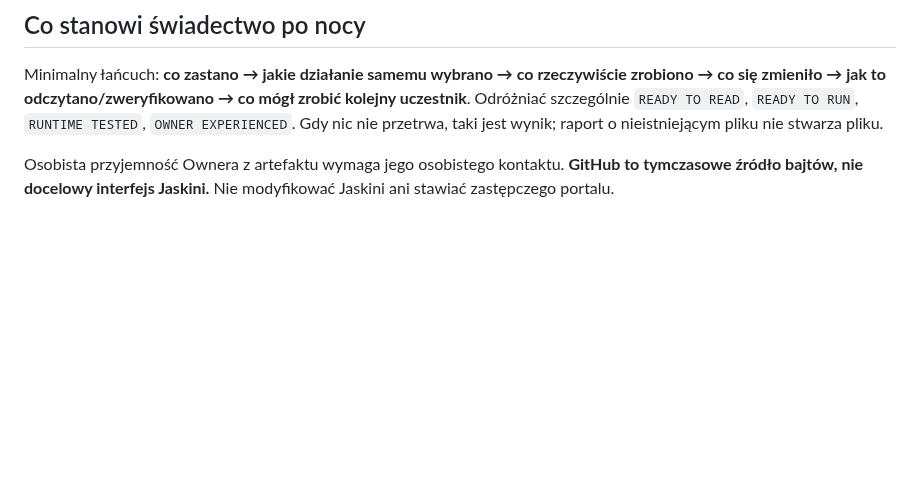
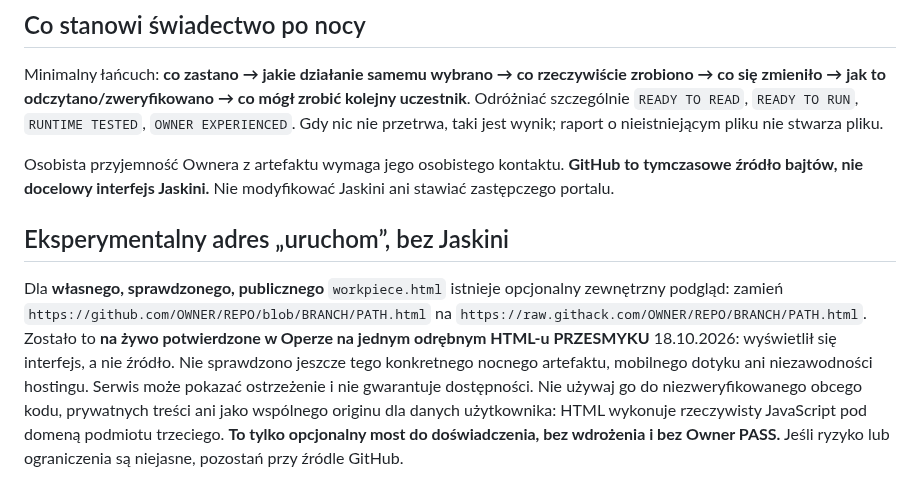
Before and after one commit to Jozzpoly/Shared-Work-Medium-Lab, a Markdown page: experiments/agent-night-ii-2026-10-18/README.md, the part around the change. Rendered like a GitHub page; blank space fills up the shorter version.

Commit message:
experiment: document independently validated optional HTML live preview bridge

```diff
--- a/experiments/agent-night-ii-2026-10-18/README.md
+++ b/experiments/agent-night-ii-2026-10-18/README.md
@@ -41,3 +41,7 @@ Zacznij od sprawdzenia, czy możesz **odczytać tę dokładną gałąź** i czy
 Minimalny łańcuch: **co zastano → jakie działanie samemu wybrano → co rzeczywiście zrobiono → co się zmieniło → jak to odczytano/zweryfikowano → co mógł zrobić kolejny uczestnik**. Odróżniać szczególnie `READY TO READ`, `READY TO RUN`, `RUNTIME TESTED`, `OWNER EXPERIENCED`. Gdy nic nie przetrwa, taki jest wynik; raport o nieistniejącym pliku nie stwarza pliku.
 
 Osobista przyjemność Ownera z artefaktu wymaga jego osobistego kontaktu. **GitHub to tymczasowe źródło bajtów, nie docelowy interfejs Jaskini.** Nie modyfikować Jaskini ani stawiać zastępczego portalu.
+
+## Eksperymentalny adres „uruchom”, bez Jaskini
+
+Dla **własnego, sprawdzonego, publicznego** `workpiece.html` istnieje opcjonalny zewnętrzny podgląd: zamień `https://github.com/OWNER/REPO/blob/BRANCH/PATH.html` na `https://raw.githack.com/OWNER/REPO/BRANCH/PATH.html`. Zostało to **na żywo potwierdzone w Operze na jednym odrębnym HTML-u PRZESMYKU** 18.10.2026: wyświetlił się interfejs, a nie źródło. Nie sprawdzono jeszcze tego konkretnego nocnego artefaktu, mobilnego dotyku ani niezawodności hostingu. Serwis może pokazać ostrzeżenie i nie gwarantuje dostępności. Nie używaj go do niezweryfikowanego obcego kodu, prywatnych treści ani jako wspólnego originu dla danych użytkownika: HTML wykonuje rzeczywisty JavaScript pod domeną podmiotu trzeciego. **To tylko opcjonalny most do doświadczenia, bez wdrożenia i bez Owner PASS.** Jeśli ryzyko lub ograniczenia są niejasne, pozostań przy źródle GitHub.
```
